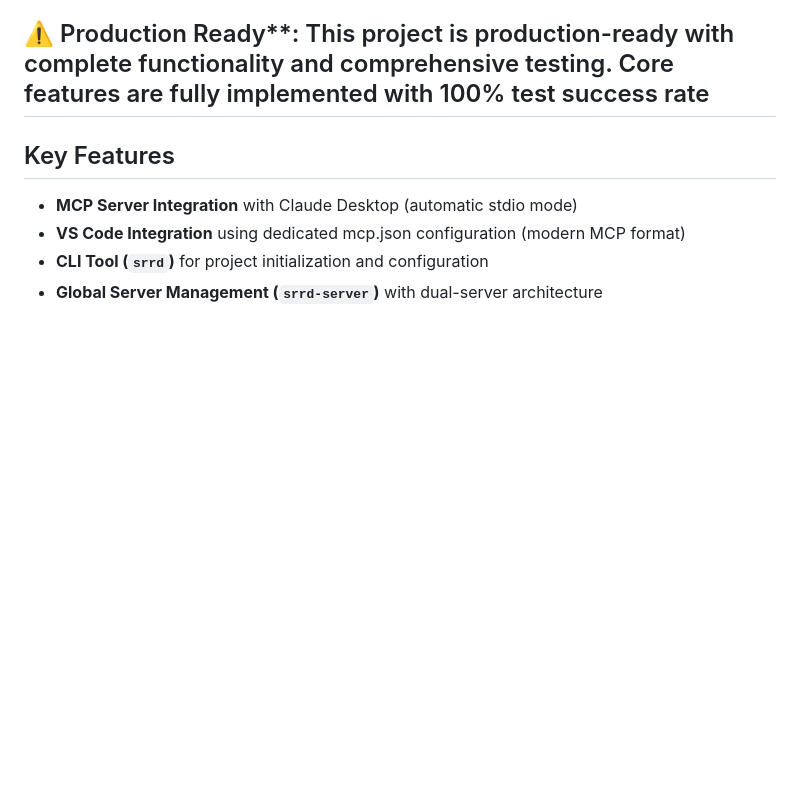
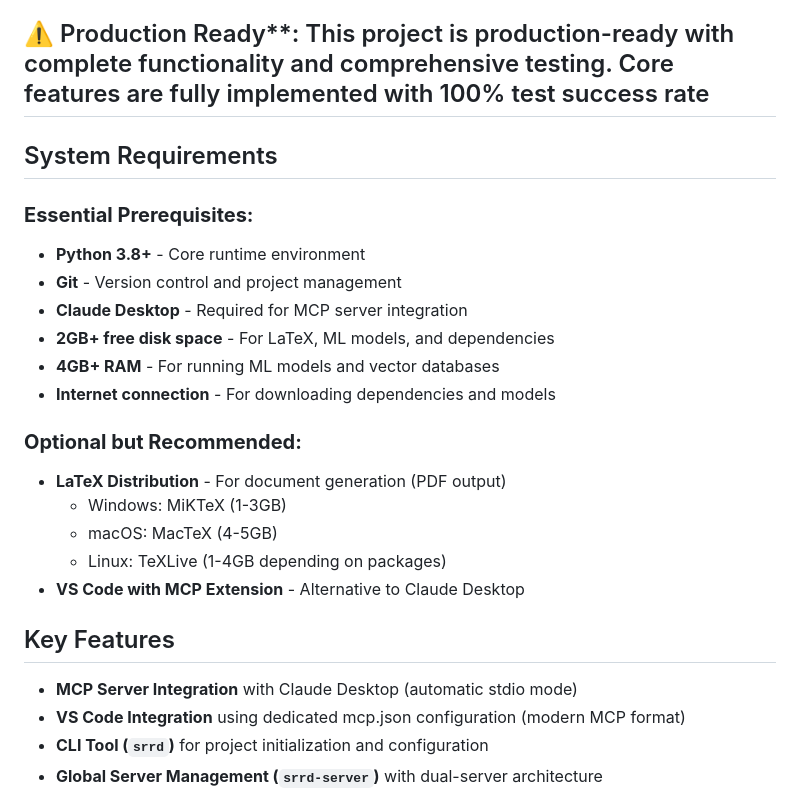
Before and after one commit to markomanninen/srrd-builder, a Markdown page: README.md, the part around the change. GitHub-like rendering; blank space fills up the shorter version.

Commit message:
update requirements

```diff
--- a/README.md
+++ b/README.md
@@ -16,6 +16,25 @@ SRRD-Builder uses a **neurosymbolic approach**, combining traditional symbolic p
 The system features an **MCP (Model Context Protocol) server** that integrates with Claude Desktop and VS Code, providing **44 research tools** for document generation, knowledge management, and research quality assurance. It specializes in novel theory development for fundamental physics research, ensuring rigorous development of alternative paradigms with equal treatment to mainstream approaches.
 
 ## ⚠️ Production Ready**: This project is production-ready with complete functionality and comprehensive testing. Core features are fully implemented with 100% test success rate
+
+## System Requirements
+
+### **Essential Prerequisites:**
+
+- **Python 3.8+** - Core runtime environment
+- **Git** - Version control and project management
+- **Claude Desktop** - Required for MCP server integration
+- **2GB+ free disk space** - For LaTeX, ML models, and dependencies
+- **4GB+ RAM** - For running ML models and vector databases
+- **Internet connection** - For downloading dependencies and models
+
+### **Optional but Recommended:**
+
+- **LaTeX Distribution** - For document generation (PDF output)
+  - Windows: MiKTeX (1-3GB)
+  - macOS: MacTeX (4-5GB)
+  - Linux: TeXLive (1-4GB depending on packages)
+- **VS Code with MCP Extension** - Alternative to Claude Desktop
 
 ## Key Features
 
```
Also changed, not shown: INSTALLATION.md (+20 -0 lines).
